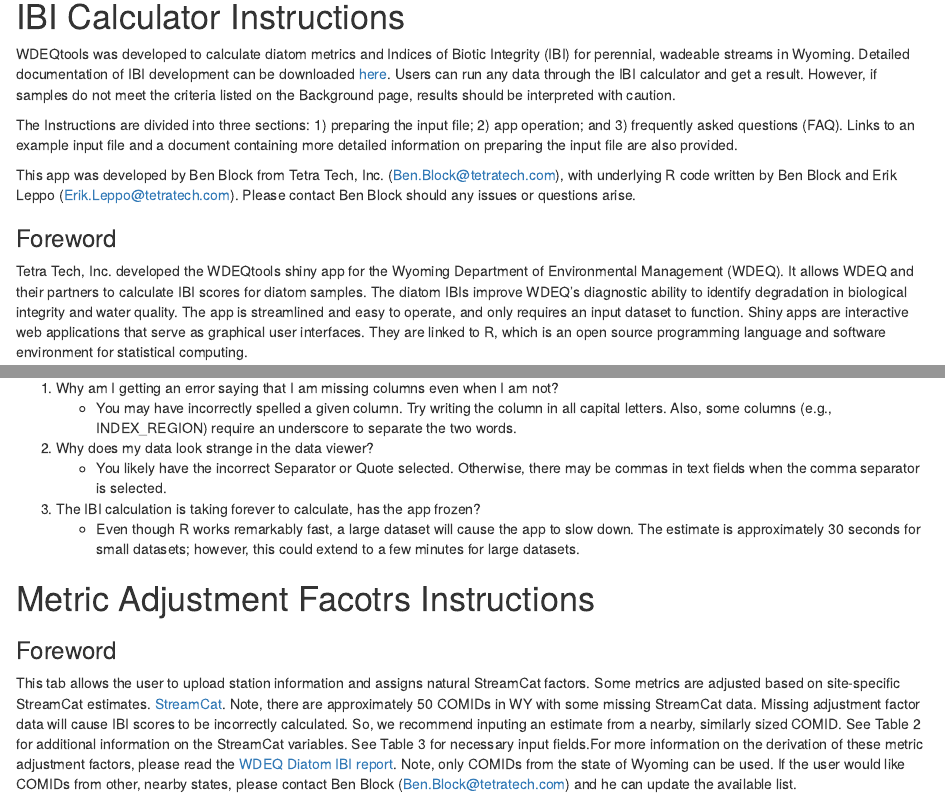
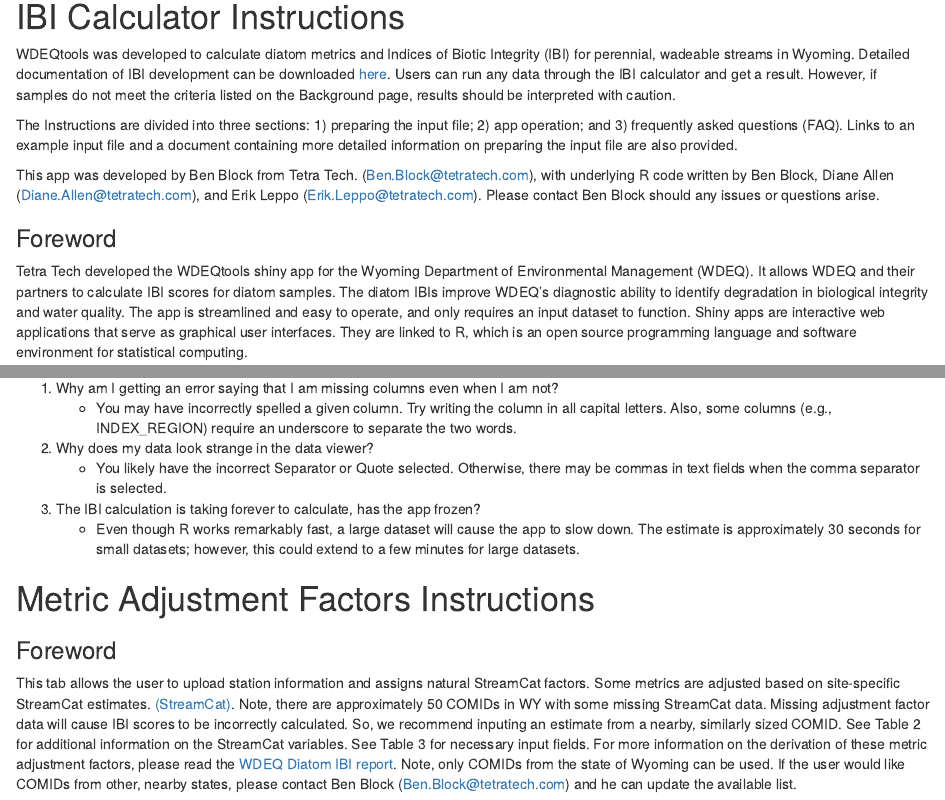
Before and after one commit to Blocktt/WDEQtools, an R Markdown document (inst/shiny-examples/WDEQtools/Extras/App_Instructions.rmd): the page in a window 1100 px wide, from 120 px down, and a second part further down, joined at a grey line. Rendered offline with R 4.5, knitr and Pandoc, with nearby package versions; drawn as R Markdown's standard HTML page in place of the format the file asks for.

Commit message:
v0.0.1.9121
Proofread background and instructions

```diff
--- a/inst/shiny-examples/WDEQtools/Extras/App_Instructions.rmd
+++ b/inst/shiny-examples/WDEQtools/Extras/App_Instructions.rmd
@@ -17,10 +17,10 @@
 
 The Instructions are divided into three sections: 1) preparing the input file; 2) app operation; and 3) frequently asked questions (FAQ). Links to an example input file and a document containing more detailed information on preparing the input file are also provided.
 
-This app was developed by Ben Block from Tetra Tech, Inc. (Ben.Block@tetratech.com), with underlying R code written by Ben Block and Erik Leppo (Erik.Leppo@tetratech.com). Please contact Ben Block should any issues or questions arise.
+This app was developed by Ben Block from Tetra Tech. (Ben.Block@tetratech.com), with underlying R code written by Ben Block, Diane Allen (Diane.Allen@tetratech.com), and Erik Leppo (Erik.Leppo@tetratech.com). Please contact Ben Block should any issues or questions arise.
 
 ### Foreword
-Tetra Tech, Inc. developed the WDEQtools shiny app for the Wyoming Department of Environmental Management (WDEQ). It allows WDEQ and their partners to calculate IBI scores for diatom samples. The diatom IBIs improve WDEQ’s diagnostic ability to identify degradation in biological integrity and water quality. The app is streamlined and easy to operate, and only requires an input dataset to function. Shiny apps are interactive web applications that serve as graphical user interfaces. They are linked to R, which is an open source programming language and software environment for statistical computing.
+Tetra Tech developed the WDEQtools shiny app for the Wyoming Department of Environmental Management (WDEQ). It allows WDEQ and their partners to calculate IBI scores for diatom samples. The diatom IBIs improve WDEQ’s diagnostic ability to identify degradation in biological integrity and water quality. The app is streamlined and easy to operate, and only requires an input dataset to function. Shiny apps are interactive web applications that serve as graphical user interfaces. They are linked to R, which is an open source programming language and software environment for statistical computing.
 
 ### Preparing the input file
 WDEQtools requires input files to be in a tabular format, saved as either comma-separated values (CSV) (most commonly used) or tab-separated (.txt or .tsv) files. Table 1 contains a list of required fields. Column names must be capitalized and match the spelling and symbology exactly as shown (some column headings have underscores).
@@ -83,10 +83,10 @@
 3. The IBI calculation is taking forever to calculate, has the app frozen?
     + Even though R works remarkably fast, a large dataset will cause the app to slow down. The estimate is approximately 30 seconds for small datasets; however, this could extend to a few minutes for large datasets.
 
-# Metric Adjustment Facotrs Instructions
+# Metric Adjustment Factors Instructions
 
 ### Foreword
-This tab allows the user to upload station information and assigns natural StreamCat factors. Some metrics are adjusted based on site-specific StreamCat estimates. [StreamCat](https://www.epa.gov/national-aquatic-resource-surveys/streamcat-dataset-0). Note, there are approximately 50 COMIDs in WY with some missing StreamCat data. Missing adjustment factor data will cause IBI scores to be incorrectly calculated. So, we recommend inputing an estimate from a nearby, similarly sized COMID. See Table 2 for additional information on the StreamCat variables. See Table 3 for necessary input fields.For more information on the derivation of these metric adjustment factors, please read the [WDEQ Diatom IBI report](https://github.com/Blocktt/ShinyAppDocuments/tree/main/WDEQtools/Reports). Note, only COMIDs from the state of Wyoming can be used. If the user would like COMIDs from other, nearby states, please contact Ben Block (Ben.Block@tetratech.com) and he can update the available list.
+This tab allows the user to upload station information and assigns natural StreamCat factors. Some metrics are adjusted based on site-specific StreamCat estimates. [(StreamCat)](https://www.epa.gov/national-aquatic-resource-surveys/streamcat-dataset). Note, there are approximately 50 COMIDs in WY with some missing StreamCat data. Missing adjustment factor data will cause IBI scores to be incorrectly calculated. So, we recommend inputing an estimate from a nearby, similarly sized COMID. See Table 2 for additional information on the StreamCat variables. See Table 3 for necessary input fields. For more information on the derivation of these metric adjustment factors, please read the [WDEQ Diatom IBI report](https://github.com/Blocktt/ShinyAppDocuments/tree/main/WDEQtools/Reports). Note, only COMIDs from the state of Wyoming can be used. If the user would like COMIDs from other, nearby states, please contact Ben Block (Ben.Block@tetratech.com) and he can update the available list.
 
 
 #### Table 2. Background information on StreamCat variables
```
Also changed, not shown: inst/shiny-examples/WDEQtools/Extras/App_Background.rmd (+1 -0 lines), 2 other files.
